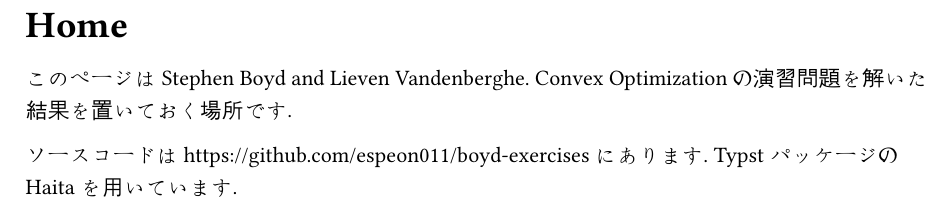
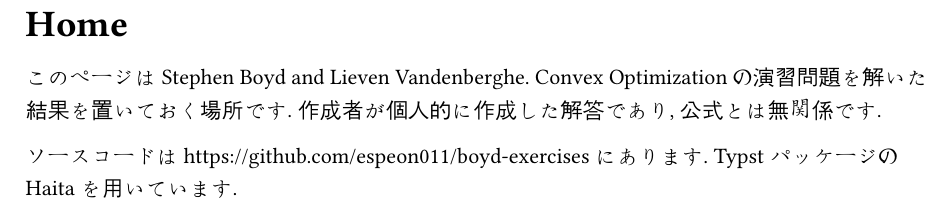
Before and after one commit to espeon011/boyd-exercises, a Typst document (src/pages/home.typ): part of the page, cut so that both start at the same text. Compiled offline with Typst 0.15.

Commit message:
免責について言及

```diff
--- a/src/pages/home.typ
+++ b/src/pages/home.typ
@@ -1,6 +1,7 @@
 #title[Home]
 
 このページは #link("https://web.stanford.edu/~boyd/cvxbook/")[Stephen Boyd and Lieven Vandenberghe. Convex Optimization] の演習問題を解いた結果を置いておく場所です.
+作成者が個人的に作成した解答であり, 公式とは無関係です.
 
 ソースコードは https://github.com/espeon011/boyd-exercises にあります.
 Typst パッケージの #link("https://typst.app/universe/package/haita")[Haita] を用いています.
```
